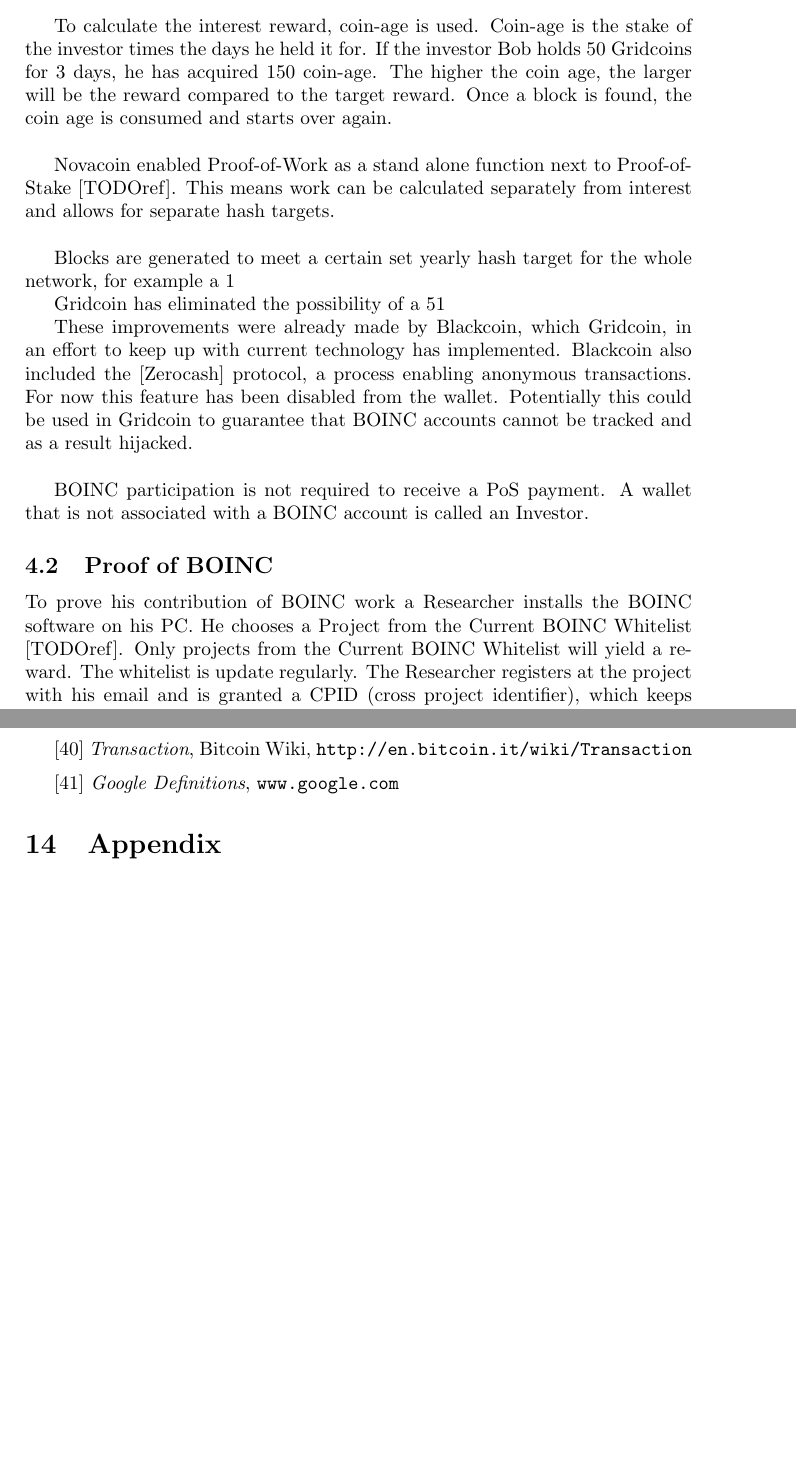
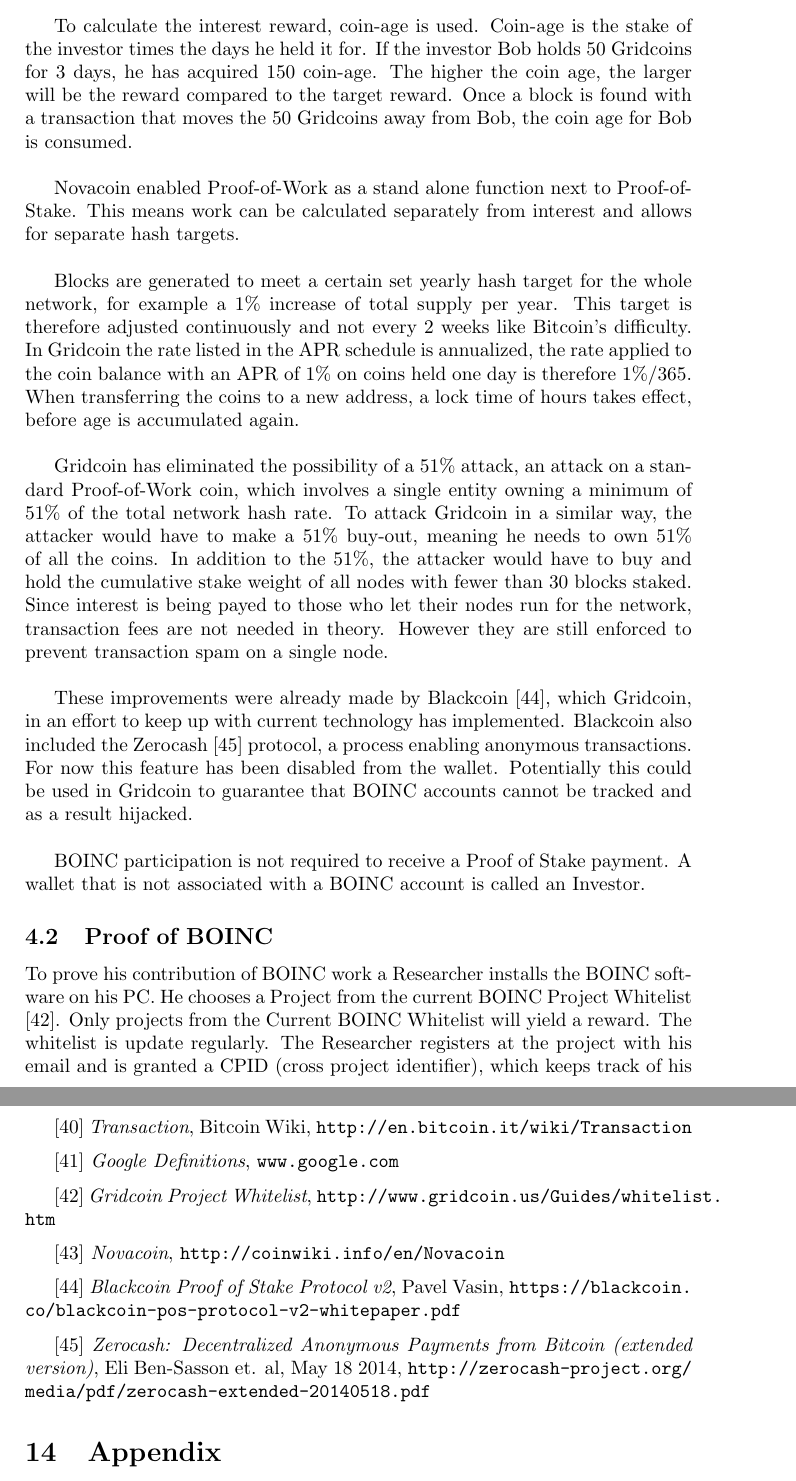
Before and after one commit to gridcoin-community/Whitepaper, a LaTeX paper (gridcoin-research-whitepaper.tex, which reads proofofresearch.tex, references.tex): two parts of pages 8 and 26 of 28 before the commit and two parts of pages 8 and 26 of 29 after it, joined at a grey line, cut so that both start at the same text, the shorter picture padded with empty space. Compiled offline with pdfLaTeX.

Commit message:
incredible revision currently inside proof of research

```diff
--- a/proofofresearch.tex
+++ b/proofofresearch.tex
@@ -8,19 +8,19 @@
 
-To calculate the interest reward, coin-age is used. Coin-age is the stake of the investor times the days he held it for. If the investor Bob holds 50 Gridcoins for 3 days, he has acquired 150 coin-age. The higher the coin age, the larger will be the reward compared to the target reward. Once a block is found, the coin age is consumed and starts over again.\\
+To calculate the interest reward, coin-age is used. Coin-age is the stake of the investor times the days he held it for. If the investor Bob holds 50 Gridcoins for 3 days, he has acquired 150 coin-age. The higher the coin age, the larger will be the reward compared to the target reward. Once a block is found with a transaction that moves the 50 Gridcoins away from Bob, the coin age for Bob is consumed.\\
 
-Novacoin enabled Proof-of-Work as a stand alone function next to Proof-of-Stake [TODOref]. This means work can be calculated separately from interest and allows for separate hash targets.\\
+Novacoin enabled Proof-of-Work as a stand alone function next to Proof-of-Stake. This means work can be calculated separately from interest and allows for separate hash targets.\\
 
-Blocks are generated to meet a certain set yearly hash target for the whole network, for example a 1% increase of total supply per year. This target is therefore adjusted continuously and not every 2 weeks like Bitcoin's difficulty. In Gridcoin the rate listed in the APR schedule is annualized, the rate applied to the coin balance with an APR of 1\% on coins held one day is therefore 1%/365. When transferring the coins to a new address, a lock time of hours takes effect, before age is accumulated again.\\
+Blocks are generated to meet a certain set yearly hash target for the whole network, for example a 1\% increase of total supply per year. This target is therefore adjusted continuously and not every 2 weeks like Bitcoin's difficulty. In Gridcoin the rate listed in the APR schedule is annualized, the rate applied to the coin balance with an APR of 1\% on coins held one day is therefore 1\%/365. When transferring the coins to a new address, a lock time of hours takes effect, before age is accumulated again.\\
 
-Gridcoin has eliminated the possibility of a 51% attack, an attack on a standard Proof-of-Work coin, which involves a single entity owning a minimum of 51% of the total network hash rate. To attack Gridcoin in a similar way, the attacker would have to make a 51% buy-out, meaning he needs to own 51% of all the coins. In addition to the 51%, the attacker would have to buy and hold the cumulative stake weight of all nodes with fewer than 30 blocks staked. Since interest is being payed to those who let their nodes run for the network, transaction fees are not needed in theory. However they are still enforced to prevent transaction spam on a single node.\\
+Gridcoin has eliminated the possibility of a 51\% attack, an attack on a standard Proof-of-Work coin, which involves a single entity owning a minimum of 51\% of the total network hash rate. To attack Gridcoin in a similar way, the attacker would have to make a 51\% buy-out, meaning he needs to own 51\% of all the coins. In addition to the 51\%, the attacker would have to buy and hold the cumulative stake weight of all nodes with fewer than 30 blocks staked. Since interest is being payed to those who let their nodes run for the network, transaction fees are not needed in theory. However they are still enforced to prevent transaction spam on a single node.\\
 
-These improvements were already made by Blackcoin, which Gridcoin, in an effort to keep up with current technology has implemented. Blackcoin also included the [Zerocash] protocol, a process enabling anonymous transactions. For now this feature has been disabled from the wallet. Potentially this could be used in Gridcoin to guarantee that BOINC accounts cannot be tracked and as a result hijacked.\\
+These improvements were already made by Blackcoin [44], which Gridcoin, in an effort to keep up with current technology has implemented. Blackcoin also included the Zerocash [45] protocol, a process enabling anonymous transactions. For now this feature has been disabled from the wallet. Potentially this could be used in Gridcoin to guarantee that BOINC accounts cannot be tracked and as a result hijacked.\\
 
-BOINC participation is not required to receive a PoS payment. A wallet that is not associated with a BOINC account is called an Investor.
+BOINC participation is not required to receive a Proof of Stake payment. A wallet that is not associated with a BOINC account is called an Investor.
 
 \subsection{Proof of BOINC}
 
-To prove his contribution of BOINC work a Researcher installs the BOINC software on his PC. He chooses a Project from the Current BOINC Whitelist [TODOref]. Only projects from the Current BOINC Whitelist will yield a reward. The whitelist is update regularly. The Researcher registers at the project with his email and is granted a CPID (cross project identifier), which keeps track of his unique credits. If the system is now conscious of the email, it automatically knows its pairing CPID. At the moment this is done through Netsoft-online, which will not remain a permanent solution. Netsoft also acts as a credit checking farm, next to BOINC stats [TODOref], ensuring that the credits claimed by the owner of a CPID, have the same value as what is stored in the project and later the block chain. The Researcher then starts downloading his work from the server. When he is finished with computing this work container, he sends it back to the server together with a recommendation of credits to be granted for this workload. The server compares this recommendation with another one and then grants the lower credit to both Researchers.\\
+To prove his contribution of BOINC work a Researcher installs the BOINC software on his PC. He chooses a Project from the current BOINC Project Whitelist [42]. Only projects from the Current BOINC Whitelist will yield a reward. The whitelist is update regularly. The Researcher registers at the project with his email and is granted a CPID (cross project identifier), which keeps track of his unique credits. If the system is now conscious of the email, it automatically knows its pairing CPID. At the moment this is done through Netsoft-online, which will not remain a permanent solution. Netsoft also acts as a credit checking farm, next to BOINC stats, ensuring that the credits claimed by the owner of a CPID, have the same value as what is stored in the project and later the block chain. The Researcher then starts downloading his work from the server. When he is finished with computing this work container, he sends it back to the server together with a recommendation of credits to be granted for this workload. The server compares this recommendation with another one and then grants the lower credit to both Researchers.\\
 
 To standardize this unit the Researcher calculates his Recent Average Credit (RAC). RAC consists of a daily acquired credits average.\\
 
--- a/references.tex
+++ b/references.tex
@@ -149,3 +149,15 @@
 
 \vspace{0.2cm}
 [41] {\em Google Definitions}, \path|www.google.com|
+
+\vspace{0.2cm}
+[42] {\em Gridcoin Project Whitelist}, \path|http://www.gridcoin.us/Guides/whitelist.htm|
+
+\vspace{0.2cm}
+[43] {\em Novacoin}, \path|http://coinwiki.info/en/Novacoin|
+
+\vspace{0.2cm}
+[44] {\em Blackcoin Proof of Stake Protocol v2}, Pavel Vasin, \path|https://blackcoin.co/blackcoin-pos-protocol-v2-whitepaper.pdf|
+
+\vspace{0.2cm}
+[45] {\em Zerocash: Decentralized Anonymous Payments from Bitcoin (extended version)}, Eli Ben-Sasson et. al, May 18 2014, \path|http://zerocash-project.org/media/pdf/zerocash-extended-20140518.pdf|
```
Also changed, not shown: appendix.tex (+3 -3 lines), introduction.tex (+1 -1 lines), rewardingresearches.tex (+1 -1 lines), gridcoin-research-whitepaper.pdf, proofofresearch.tex (4 more changed lines).
